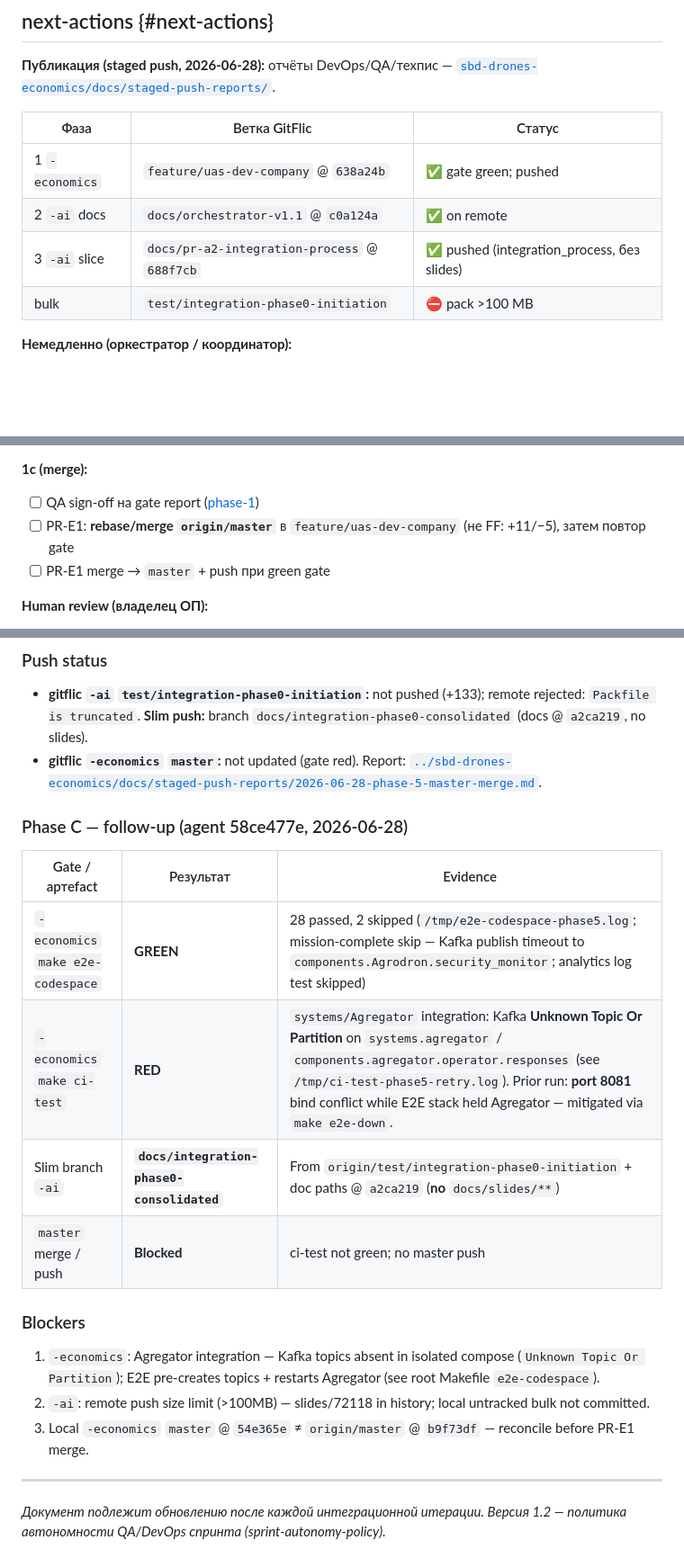
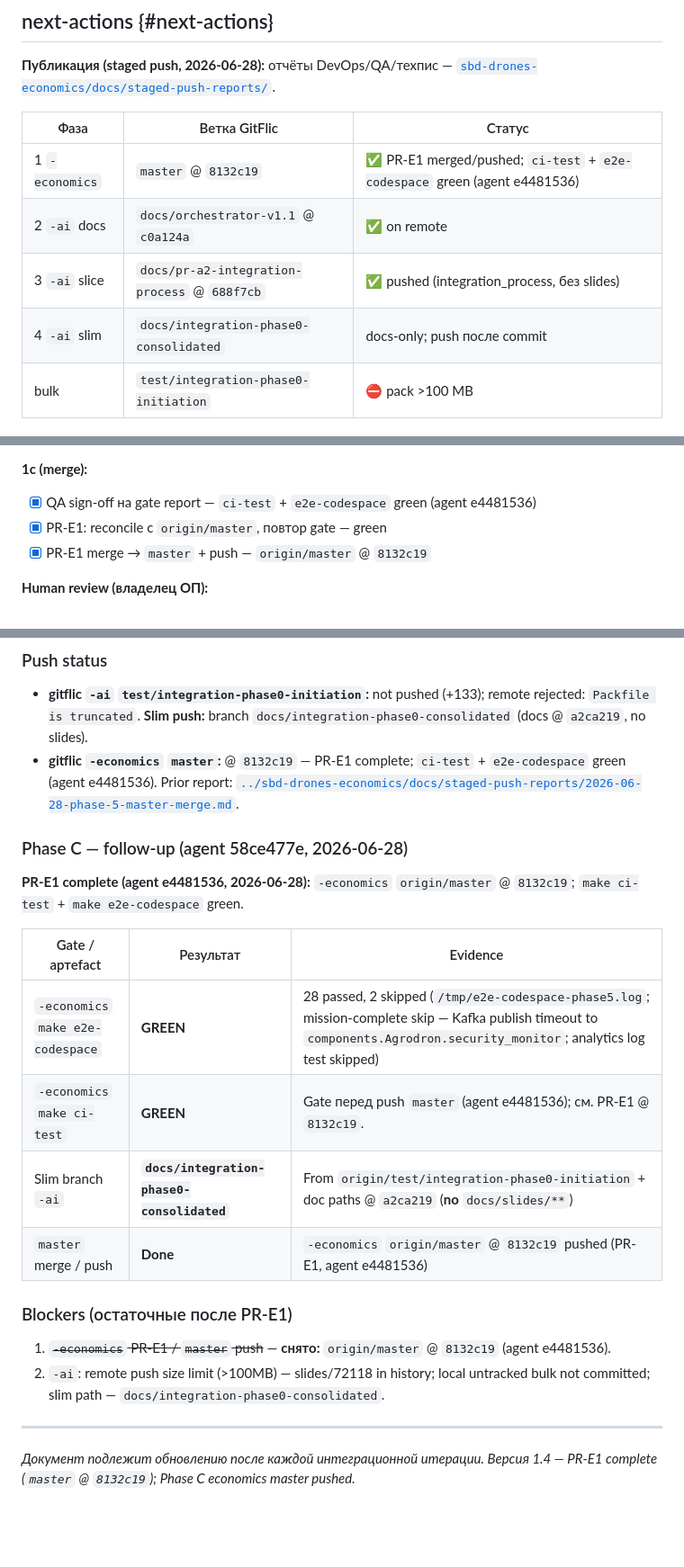
Before and after one commit to sergeysobolev-spbu/sbd-drones-economics, a Markdown page: docs/ai_dev_tasks.md, 3 parts joined by grey strips. Shown at 90% size. Drawn GitHub-style; blank space fills up the shorter version.

Commit message:
docs(ai_dev_tasks): mark PR-E1 complete at 8132c19
Record economics master merge gate evidence and update Phase C push table (v1.4).

Co-authored-by: Cursor <cursoragent@cursor.com>

```diff
--- a/docs/ai_dev_tasks.md
+++ b/docs/ai_dev_tasks.md
@@ -585,9 +585,10 @@ flowchart LR
 
 | Фаза | Ветка GitFlic | Статус |
 |------|---------------|--------|
-| 1 `-economics` | `feature/uas-dev-company` @ `638a24b` | ✅ gate green; pushed |
+| 1 `-economics` | `master` @ `8132c19` | ✅ PR-E1 merged/pushed; `ci-test` + `e2e-codespace` green (agent e4481536) |
 | 2 `-ai` docs | `docs/orchestrator-v1.1` @ `c0a124a` | ✅ on remote |
 | 3 `-ai` slice | `docs/pr-a2-integration-process` @ `688f7cb` | ✅ pushed (integration_process, без slides) |
+| 4 `-ai` slim | `docs/integration-phase0-consolidated` | docs-only; push после commit |
 | bulk | `test/integration-phase0-initiation` | ⛔ pack >100 MB |
 
 **Немедленно (оркестратор / координатор):**
@@ -621,9 +622,9 @@ flowchart LR
 
 **1c (merge):**
 
-- [ ] QA sign-off на gate report ([phase-1](../sbd-drones-economics/docs/staged-push-reports/2026-06-28-phase-1.md))
-- [ ] PR-E1: **rebase/merge `origin/master`** в `feature/uas-dev-company` (не FF: +11/−5), затем повтор gate
-- [ ] PR-E1 merge → `master` + push при green gate
+- [x] QA sign-off на gate report — `ci-test` + `e2e-codespace` green (agent e4481536)
+- [x] PR-E1: reconcile с `origin/master`, повтор gate — green
+- [x] PR-E1 merge → `master` + push — `origin/master` @ `8132c19`
 
 **Human review (владелец ОП):**
 
@@ -751,25 +752,27 @@ flowchart LR
 ### Push status
 
 - **gitflic `-ai` `test/integration-phase0-initiation`:** not pushed (+133); remote rejected: `Packfile is truncated`. **Slim push:** branch `docs/integration-phase0-consolidated` (docs @ `a2ca219`, no slides).
-- **gitflic `-economics` `master`:** not updated (gate red). Report: [`../sbd-drones-economics/docs/staged-push-reports/2026-06-28-phase-5-master-merge.md`](../../sbd-drones-economics/docs/staged-push-reports/2026-06-28-phase-5-master-merge.md).
+- **gitflic `-economics` `master`:** @ `8132c19` — PR-E1 complete; `ci-test` + `e2e-codespace` green (agent e4481536). Prior report: [`../sbd-drones-economics/docs/staged-push-reports/2026-06-28-phase-5-master-merge.md`](../../sbd-drones-economics/docs/staged-push-reports/2026-06-28-phase-5-master-merge.md).
 
 
 ### Phase C — follow-up (agent 58ce477e, 2026-06-28)
 
+**PR-E1 complete (agent e4481536, 2026-06-28):** `-economics` `origin/master` @ `8132c19`; `make ci-test` + `make e2e-codespace` green.
+
+
 | Gate / артеfact | Результат | Evidence |
 |-----------------|-----------|----------|
 | `-economics` `make e2e-codespace` | **GREEN** | 28 passed, 2 skipped (`/tmp/e2e-codespace-phase5.log`; mission-complete skip — Kafka publish timeout to `components.Agrodron.security_monitor`; analytics log test skipped) |
-| `-economics` `make ci-test` | **RED** | `systems/Agregator` integration: Kafka **Unknown Topic Or Partition** on `systems.agregator` / `components.agregator.operator.responses` (see `/tmp/ci-test-phase5-retry.log`). Prior run: **port 8081** bind conflict while E2E stack held Agregator — mitigated via `make e2e-down`. |
+| `-economics` `make ci-test` | **GREEN** | Gate перед push `master` (agent e4481536); см. PR-E1 @ `8132c19`. |
 | Slim branch `-ai` | **`docs/integration-phase0-consolidated`** | From `origin/test/integration-phase0-initiation` + doc paths @ `a2ca219` (**no** `docs/slides/**`) |
-| `master` merge / push | **Blocked** | ci-test not green; no master push |
+| `master` merge / push | **Done** | `-economics` `origin/master` @ `8132c19` pushed (PR-E1, agent e4481536) |
 
-### Blockers
+### Blockers (остаточные после PR-E1)
 
-1. `-economics`: Agregator integration — Kafka topics absent in isolated compose (`Unknown Topic Or Partition`); E2E pre-creates topics + restarts Agregator (see root Makefile `e2e-codespace`).
-2. `-ai`: remote push size limit (>100MB) — slides/72118 in history; local untracked bulk not committed.
-3. Local `-economics` `master` @ `54e365e` ≠ `origin/master` @ `b9f73df` — reconcile before PR-E1 merge.
+1. ~~`-economics` PR-E1 / `master` push~~ — **снято:** `origin/master` @ `8132c19` (agent e4481536).
+2. `-ai`: remote push size limit (>100MB) — slides/72118 in history; local untracked bulk not committed; slim path — `docs/integration-phase0-consolidated`.
 
 
 ---
 
-*Документ подлежит обновлению после каждой интеграционной итерации. Версия 1.2 — политика автономности QA/DevOps спринта (sprint-autonomy-policy).*
+*Документ подлежит обновлению после каждой интеграционной итерации. Версия 1.4 — PR-E1 complete (`master` @ `8132c19`); Phase C economics master pushed.*
```
Also changed, not shown: other parts of docs/ai_dev_tasks.md (+4 -4 lines).
